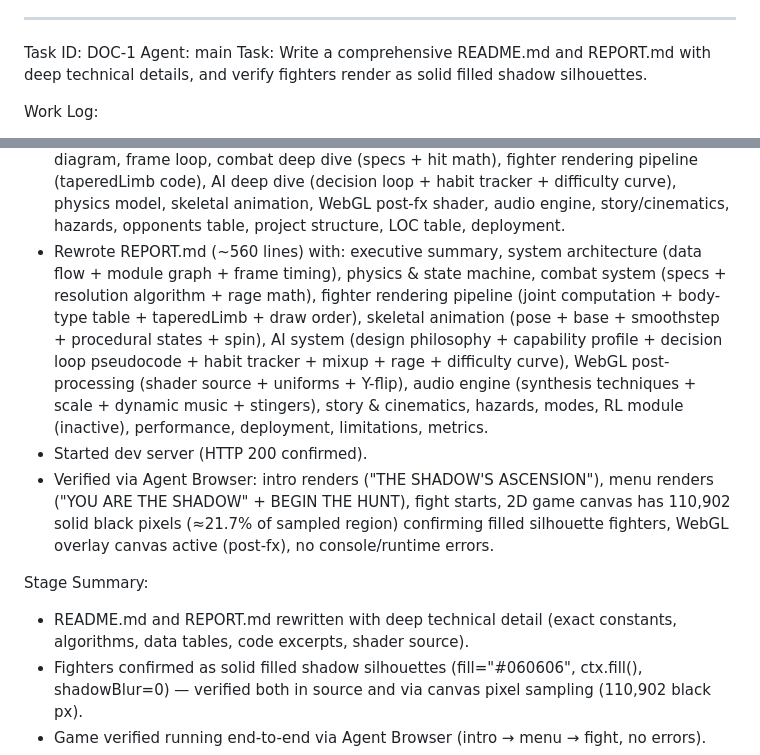
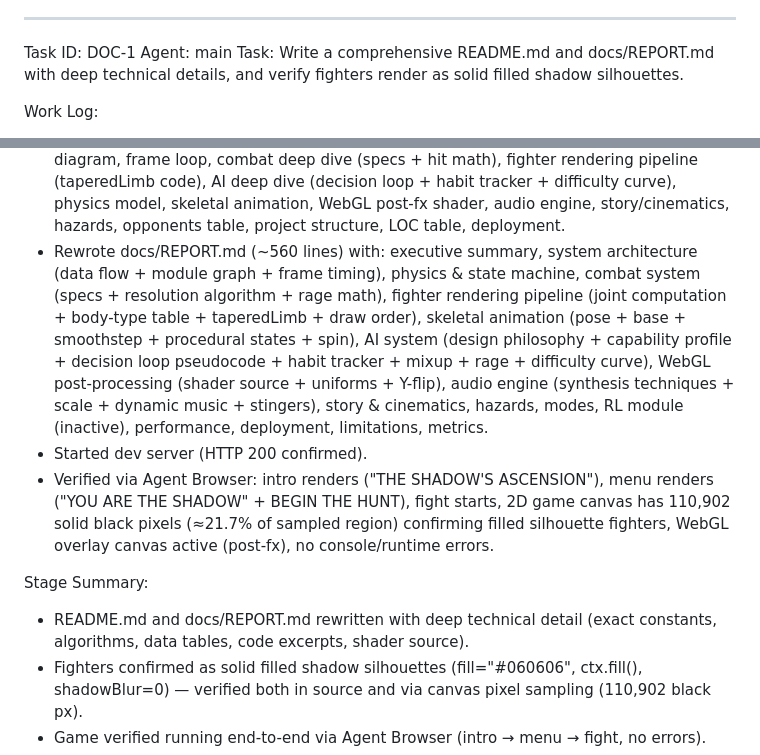
Before and after one commit to sankalphs/Eternal-Game, a Markdown page: docs/worklog.md, 2 parts joined by grey strips. Drawn GitHub-style.

Commit message:
docs: update task to include REPORT.md path and rewrite with detailed technical information

```diff
--- a/docs/worklog.md
+++ b/docs/worklog.md
@@ -330,7 +330,7 @@ Stage Summary:
 ---
 Task ID: DOC-1
 Agent: main
-Task: Write a comprehensive README.md and REPORT.md with deep technical details, and verify fighters render as solid filled shadow silhouettes.
+Task: Write a comprehensive README.md and docs/REPORT.md with deep technical details, and verify fighters render as solid filled shadow silhouettes.
 
 Work Log:
 - Read all core game source files (types.ts, fighter.ts, render.ts, poses.ts, ai.ts, engine.ts, postfx.ts, audio.ts, rl.ts, story.ts) to extract exact constants, algorithms, and data structures.
@@ -342,12 +342,12 @@ Work Log:
 - Extracted the complete hit-resolution algorithm (takeHit) including block (82% reduction), active-frame trades, heavy-hit knockdown logic.
 - Extracted the WebGL fragment shader (bloom/CA/vignette) with the UNPACK_FLIP_Y_WEBGL fix.
 - Rewrote README.md (~580 lines) with: features, controls, tech stack, architecture diagram, frame loop, combat deep dive (specs + hit math), fighter rendering pipeline (taperedLimb code), AI deep dive (decision loop + habit tracker + difficulty curve), physics model, skeletal animation, WebGL post-fx shader, audio engine, story/cinematics, hazards, opponents table, project structure, LOC table, deployment.
-- Rewrote REPORT.md (~560 lines) with: executive summary, system architecture (data flow + module graph + frame timing), physics & state machine, combat system (specs + resolution algorithm + rage math), fighter rendering pipeline (joint computation + body-type table + taperedLimb + draw order), skeletal animation (pose + base + smoothstep + procedural states + spin), AI system (design philosophy + capability profile + decision loop pseudocode + habit tracker + mixup + rage + difficulty curve), WebGL post-processing (shader source + uniforms + Y-flip), audio engine (synthesis techniques + scale + dynamic music + stingers), story & cinematics, hazards, modes, RL module (inactive), performance, deployment, limitations, metrics.
+- Rewrote docs/REPORT.md (~560 lines) with: executive summary, system architecture (data flow + module graph + frame timing), physics & state machine, combat system (specs + resolution algorithm + rage math), fighter rendering pipeline (joint computation + body-type table + taperedLimb + draw order), skeletal animation (pose + base + smoothstep + procedural states + spin), AI system (design philosophy + capability profile + decision loop pseudocode + habit tracker + mixup + rage + difficulty curve), WebGL post-processing (shader source + uniforms + Y-flip), audio engine (synthesis techniques + scale + dynamic music + stingers), story & cinematics, hazards, modes, RL module (inactive), performance, deployment, limitations, metrics.
 - Started dev server (HTTP 200 confirmed).
 - Verified via Agent Browser: intro renders ("THE SHADOW'S ASCENSION"), menu renders ("YOU ARE THE SHADOW" + BEGIN THE HUNT), fight starts, 2D game canvas has 110,902 solid black pixels (≈21.7% of sampled region) confirming filled silhouette fighters, WebGL overlay canvas active (post-fx), no console/runtime errors.
 
 Stage Summary:
-- README.md and REPORT.md rewritten with deep technical detail (exact constants, algorithms, data tables, code excerpts, shader source).
+- README.md and docs/REPORT.md rewritten with deep technical detail (exact constants, algorithms, data tables, code excerpts, shader source).
 - Fighters confirmed as solid filled shadow silhouettes (fill="#060606", ctx.fill(), shadowBlur=0) — verified both in source and via canvas pixel sampling (110,902 black px).
 - Game verified running end-to-end via Agent Browser (intro → menu → fight, no errors).
 - Dev server running on port 3000.
```
